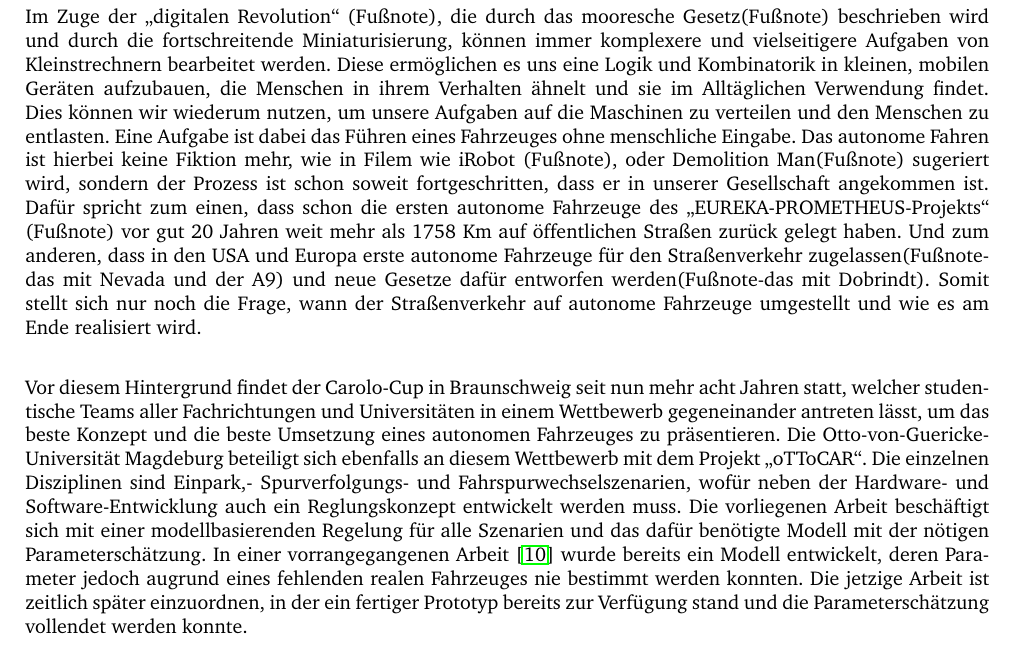
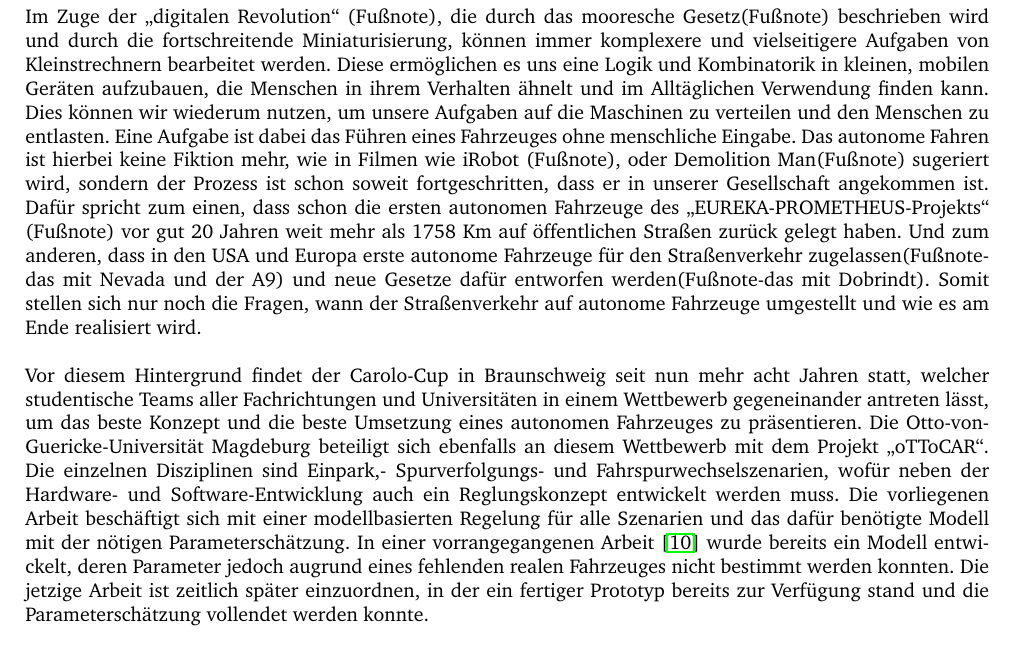
Before and after one commit to Iarbas/oTToCARBericht, a LaTeX document (oTToCARBericht.tex, which reads Kapitel1.tex): part of page 3 of 10, cut so that both start at the same text. Compiled offline with pdfLaTeX.

Commit message:
Formulierungen im Kapitel1 geändert

```diff
--- a/Kapitel1.tex
+++ b/Kapitel1.tex
@@ -1,4 +1,3 @@
 \section{Einleitung}
-Im Zuge der "`digitalen Revolution"' (Fußnote), die durch das mooresche Gesetz(Fußnote) beschrieben wird und durch die fortschreitende Miniaturisierung, können immer komplexere und vielseitigere Aufgaben von Kleinstrechnern bearbeitet werden. Diese ermöglichen es uns eine Logik und Kombinatorik in kleinen, mobilen Geräten aufzubauen, die Menschen in ihrem Verhalten ähnelt und sie im Alltäglichen Verwendung findet. Dies können wir wiederum nutzen, um unsere Aufgaben auf die Maschinen zu verteilen und den Menschen zu entlasten. Eine Aufgabe ist dabei das Führen eines Fahrzeuges ohne menschliche Eingabe. Das autonome Fahren ist hierbei keine Fiktion mehr, wie in Filem wie iRobot (Fußnote), oder Demolition Man(Fußnote) sugeriert wird, sondern der Prozess ist schon soweit fortgeschritten, dass er in unserer Gesellschaft angekommen ist. Dafür spricht zum einen, dass schon die ersten autonome Fahrzeuge des "`EUREKA-PROMETHEUS-Projekts"' (Fußnote) vor gut 20 Jahren weit mehr als 1758 Km auf öffentlichen Straßen zurück gelegt haben. Und zum anderen, dass in den USA und Europa erste autonome Fahrzeuge für den Straßenverkehr zugelassen(Fußnote-das mit Nevada und der A9) und neue Gesetze dafür entworfen werden(Fußnote-das mit Dobrindt). Somit stellt sich nur noch die Frage, wann der Straßenverkehr auf autonome Fahrzeuge umgestellt und wie es am Ende realisiert wird.\\
-
-Vor diesem Hintergrund findet der Carolo-Cup in Braunschweig seit nun mehr acht Jahren statt, welcher studentische Teams aller Fachrichtungen und Universitäten in einem Wettbewerb gegeneinander antreten lässt, um das beste Konzept und die beste Umsetzung eines autonomen Fahrzeuges zu präsentieren. Die Otto-von-Guericke-Universität Magdeburg beteiligt sich ebenfalls an diesem Wettbewerb mit dem Projekt "`oTToCAR"'. Die einzelnen Disziplinen sind Einpark,- Spurverfolgungs- und Fahrspurwechselszenarien, wofür neben der Hardware- und Software-Entwicklung auch ein Reglungskonzept entwickelt werden muss. Die vorliegenen Arbeit beschäftigt sich mit einer modellbasierenden Regelung für alle Szenarien und das dafür benötigte Modell mit der nötigen Parameterschätzung. In einer vorrangegangenen Arbeit \cite{VikAnd} wurde bereits ein Modell entwickelt, deren Parameter jedoch augrund eines fehlenden realen Fahrzeuges nie bestimmt werden konnten. Die jetzige Arbeit ist zeitlich später einzuordnen, in der ein fertiger Prototyp bereits zur Verfügung stand und die Parameterschätzung vollendet werden konnte.
+Im Zuge der "`digitalen Revolution"' (Fußnote), die durch das mooresche Gesetz(Fußnote) beschrieben wird und durch die fortschreitende Miniaturisierung, können immer komplexere und vielseitigere Aufgaben von Kleinstrechnern bearbeitet werden. Diese ermöglichen es uns eine Logik und Kombinatorik in kleinen, mobilen Geräten aufzubauen, die Menschen in ihrem Verhalten ähnelt und im Alltäglichen Verwendung finden kann. Dies können wir wiederum nutzen, um unsere Aufgaben auf die Maschinen zu verteilen und den Menschen zu entlasten. Eine Aufgabe ist dabei das Führen eines Fahrzeuges ohne menschliche Eingabe. Das autonome Fahren ist hierbei keine Fiktion mehr, wie in Filmen wie iRobot (Fußnote), oder Demolition Man(Fußnote) sugeriert wird, sondern der Prozess ist schon soweit fortgeschritten, dass er in unserer Gesellschaft angekommen ist. Dafür spricht zum einen, dass schon die ersten autonomen Fahrzeuge des "`EUREKA-PROMETHEUS-Projekts"' (Fußnote) vor gut 20 Jahren weit mehr als 1758 Km auf öffentlichen Straßen zurück gelegt haben. Und zum anderen, dass in den USA und Europa erste autonome Fahrzeuge für den Straßenverkehr zugelassen(Fußnote-das mit Nevada und der A9) und neue Gesetze dafür entworfen werden(Fußnote-das mit Dobrindt). Somit stellen sich nur noch die Fragen, wann der Straßenverkehr auf autonome Fahrzeuge umgestellt und wie es am Ende realisiert wird.\\ \\
+Vor diesem Hintergrund findet der Carolo-Cup in Braunschweig seit nun mehr acht Jahren statt, welcher studentische Teams aller Fachrichtungen und Universitäten in einem Wettbewerb gegeneinander antreten lässt, um das beste Konzept und die beste Umsetzung eines autonomen Fahrzeuges zu präsentieren. Die Otto-von-Guericke-Universität Magdeburg beteiligt sich ebenfalls an diesem Wettbewerb mit dem Projekt "`oTToCAR"'. Die einzelnen Disziplinen sind Einpark,- Spurverfolgungs- und Fahrspurwechselszenarien, wofür neben der Hardware- und Software-Entwicklung auch ein Reglungskonzept entwickelt werden muss. Die vorliegenen Arbeit beschäftigt sich mit einer modellbasierten Regelung für alle Szenarien und das dafür benötigte Modell mit der nötigen Parameterschätzung. In einer vorrangegangenen Arbeit \cite{VikAnd} wurde bereits ein Modell entwickelt, deren Parameter jedoch augrund eines fehlenden realen Fahrzeuges nicht bestimmt werden konnten. Die jetzige Arbeit ist zeitlich später einzuordnen, in der ein fertiger Prototyp bereits zur Verfügung stand und die Parameterschätzung vollendet werden konnte.
```
Also changed, not shown: oTToCARBericht.pdf.
